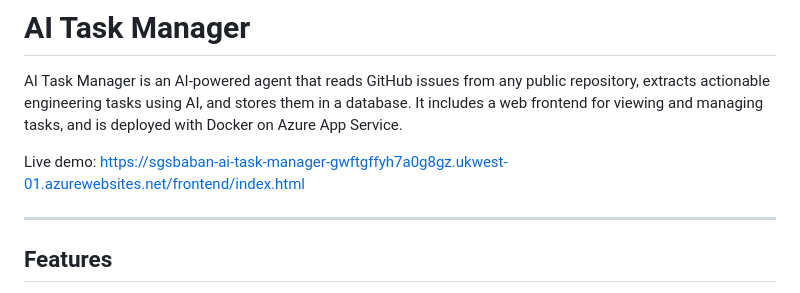
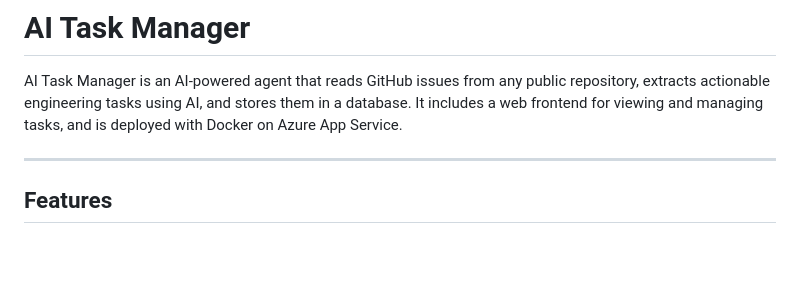
Before and after one commit to sidsoftwareupload/github_ai_agent, a Markdown page: README.md, the part around the change. Drawn GitHub-style; blank space fills up the shorter version.

Commit message:
Remove live demo link from README
Removed live demo link from the README.

```diff
--- a/README.md
+++ b/README.md
@@ -1,8 +1,6 @@
 # AI Task Manager
 
 AI Task Manager is an AI-powered agent that reads GitHub issues from any public repository, extracts actionable engineering tasks using AI, and stores them in a database. It includes a web frontend for viewing and managing tasks, and is deployed with Docker on Azure App Service.
-
-Live demo: https://sgsbaban-ai-task-manager-gwftgffyh7a0g8gz.ukwest-01.azurewebsites.net/frontend/index.html
 
 ---
 
```
